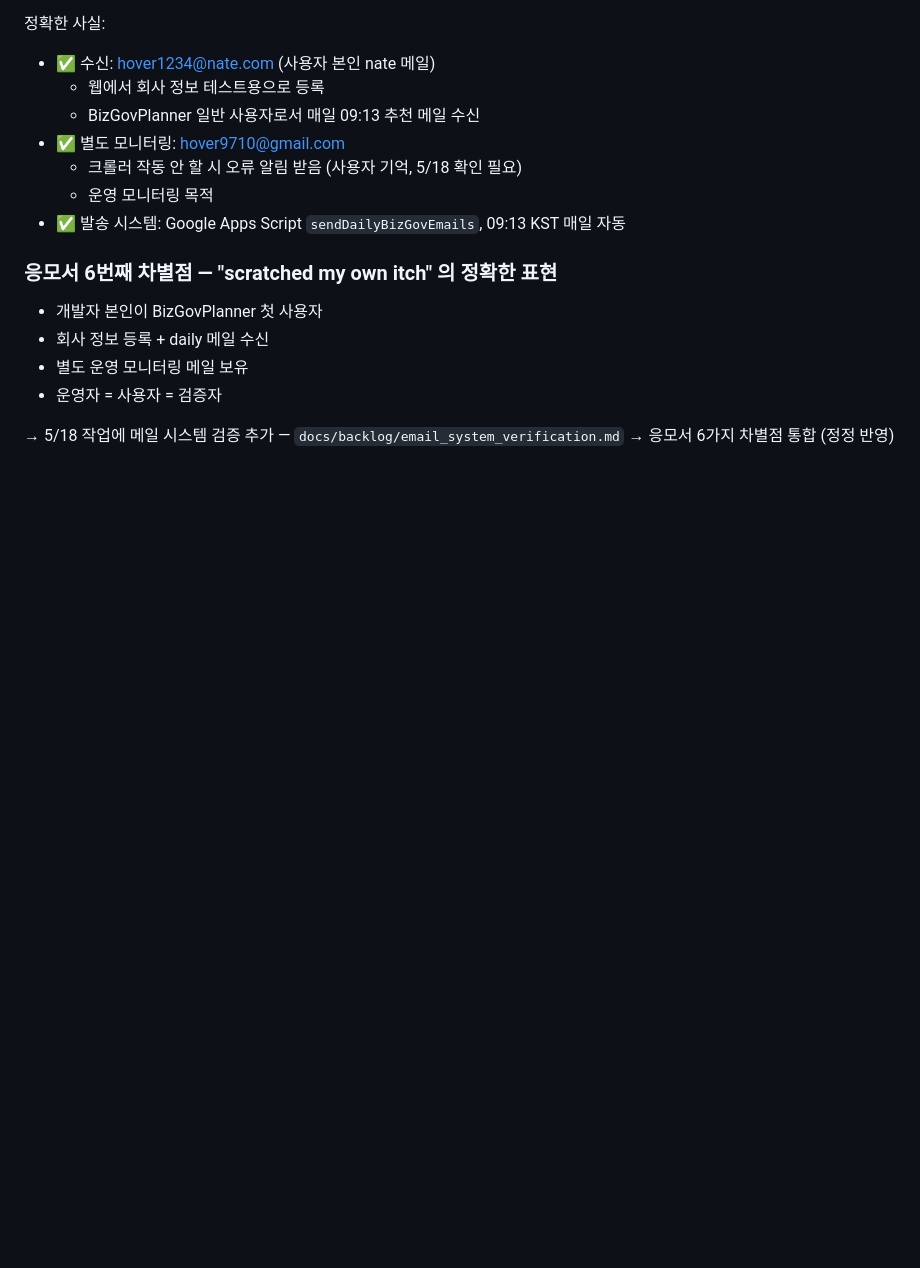
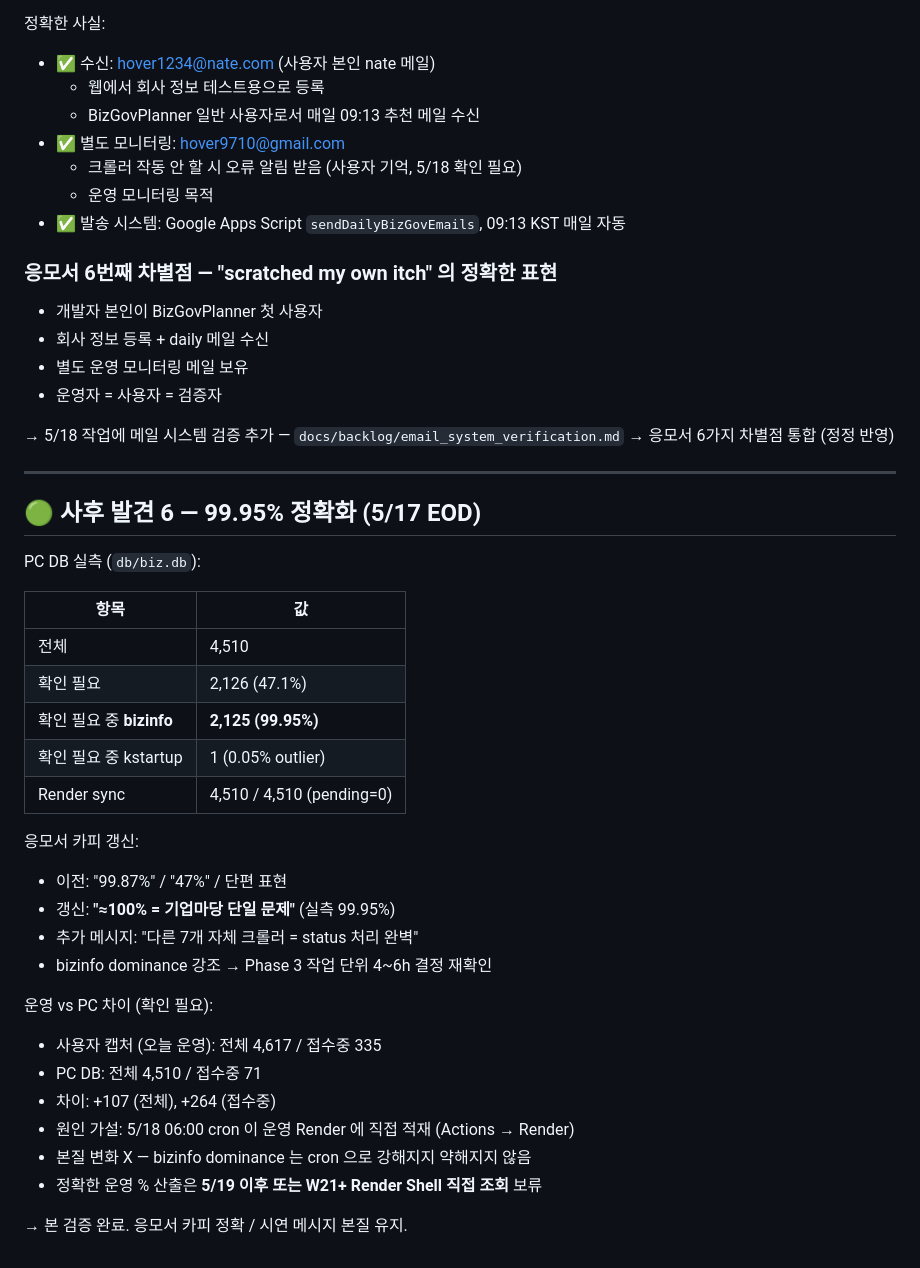
Before and after one commit to hover9710-beep/Job-bizgov-platform, a Markdown page: docs/daily/2026-05-17_bizgov_marathon.md, the part around the change. Rendered like a GitHub page; blank space fills up the shorter version.

Commit message:
docs: 5/17 검증 결과 - 확인필요 99.95% 기업마당 정확화 (PC DB 실측)
Co-Authored-By: Claude Opus 4.7 (1M context) <noreply@anthropic.com>

```diff
--- a/docs/daily/2026-05-17_bizgov_marathon.md
+++ b/docs/daily/2026-05-17_bizgov_marathon.md
@@ -244,3 +244,35 @@ c4942f7 docs(b066): 새 기능 영향 분석 표준 템플릿 신설 (5/12 사
 
 → 5/18 작업에 메일 시스템 검증 추가 — `docs/backlog/email_system_verification.md`
 → 응모서 6가지 차별점 통합 (정정 반영)
+
+---
+
+## 🟢 사후 발견 6 — 99.95% 정확화 (5/17 EOD)
+
+PC DB 실측 (`db/biz.db`):
+
+| 항목 | 값 |
+|---|---|
+| 전체 | 4,510 |
+| 확인 필요 | 2,126 (47.1%) |
+| 확인 필요 중 **bizinfo** | **2,125 (99.95%)** |
+| 확인 필요 중 kstartup | 1 (0.05% outlier) |
+| Render sync | 4,510 / 4,510 (pending=0) |
+
+응모서 카피 갱신:
+
+- 이전: "99.87%" / "47%" / 단편 표현
+- 갱신: **"≈100% = 기업마당 단일 문제"** (실측 99.95%)
+- 추가 메시지: "다른 7개 자체 크롤러 = status 처리 완벽"
+- bizinfo dominance 강조 → Phase 3 작업 단위 4~6h 결정 재확인
+
+운영 vs PC 차이 (확인 필요):
+
+- 사용자 캡처 (오늘 운영): 전체 4,617 / 접수중 335
+- PC DB: 전체 4,510 / 접수중 71
+- 차이: +107 (전체), +264 (접수중)
+- 원인 가설: 5/18 06:00 cron 이 운영 Render 에 직접 적재 (Actions → Render)
+- 본질 변화 X — bizinfo dominance 는 cron 으로 강해지지 약해지지 않음
+- 정확한 운영 % 산출은 **5/19 이후 또는 W21+ Render Shell 직접 조회** 보류
+
+→ 본 검증 완료. 응모서 카피 정확 / 시연 메시지 본질 유지.
```
Also changed, not shown: docs/LATEST.md (+23 -0 lines), docs/proposal/2026-07-03_jbtp_intro_copy.md (+2 -2 lines).
